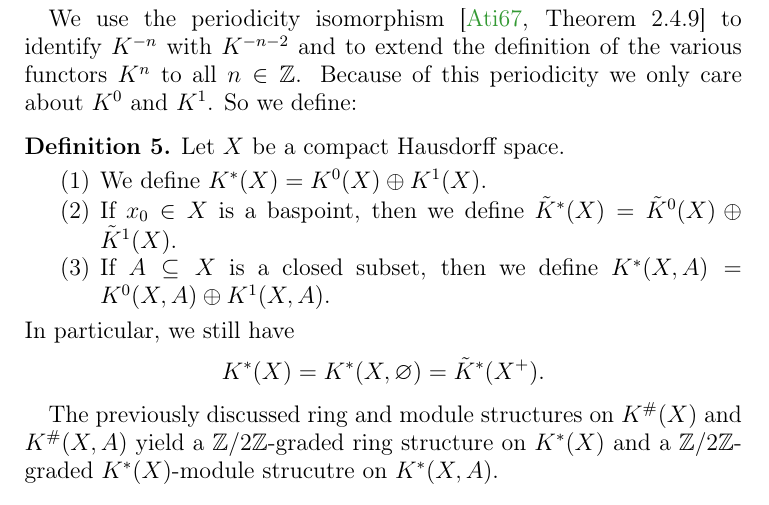
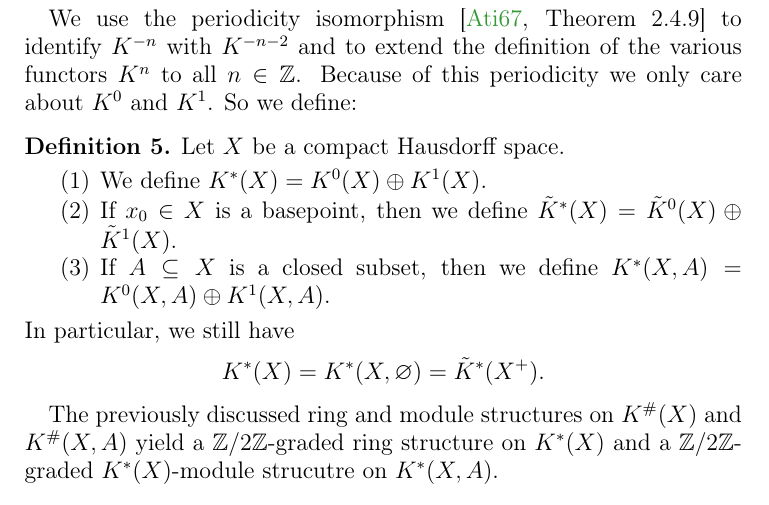
Before and after one commit to pedro-nlb/script-thom-isomorphism, a LaTeX paper (main.tex): part of page 5 of 14, cut so that both start at the same text. Compiled offline with pdfLaTeX.

Commit message:
Some updates

```diff
--- a/main.tex
+++ b/main.tex
@@ -216,7 +216,7 @@ So we define:
   Let $X$ be a compact Hausdorff space.
   \begin{enumerate}
     \item We define $K^{*}(X) = K^{0}(X) \oplus K^{1}(X)$.
-    \item If $x_{0} \in X$ is a baspoint, then we define $\tilde{K}^{*}(X) = \tilde{K}^{0}(X) \oplus \tilde{K}^{1}(X)$.
+    \item If $x_{0} \in X$ is a basepoint, then we define $\tilde{K}^{*}(X) = \tilde{K}^{0}(X) \oplus \tilde{K}^{1}(X)$.
     \item If $A \subseteq X$ is a closed subset, then we define $K^{*}(X,A) = K^{0}(X,A) \oplus K^{1}(X,A)$.
   \end{enumerate}
   In particular, we still have
```
Also changed, not shown: main.pdf.
